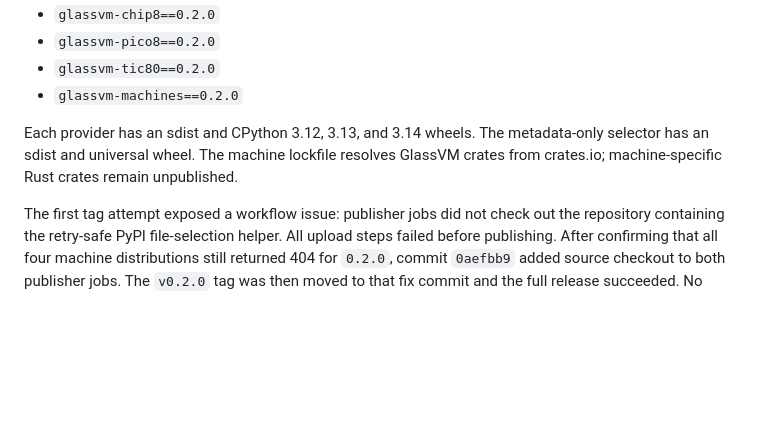
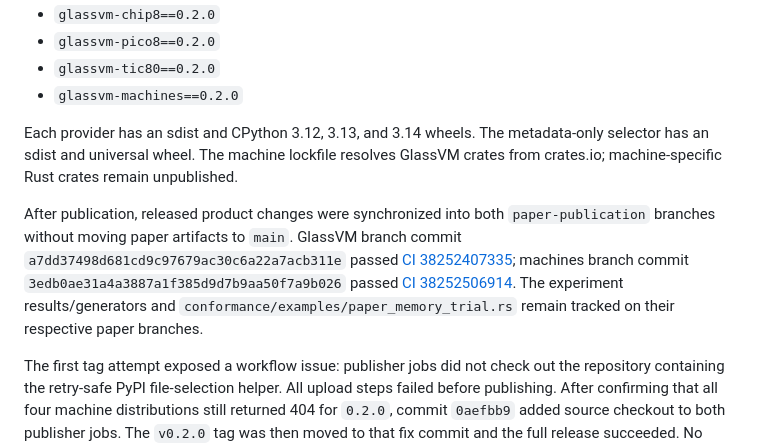
Before and after one commit to lospooky/glassvm, a Markdown page: docs/paper/PAPER_RELEASE_SLICE_08.md, the part around the change. Drawn GitHub-style; blank space fills up the shorter version.

Commit message:
Record paper branch release synchronization
- Link both synchronized paper branches to their passing CI runs.\n- Confirm experiment assets remained outside the product mainlines.

```diff
--- a/docs/paper/PAPER_RELEASE_SLICE_08.md
+++ b/docs/paper/PAPER_RELEASE_SLICE_08.md
@@ -14,6 +14,15 @@ Machine `v0.2.0` completed successfully in [release workflow 38250729717](https:
 - `glassvm-machines==0.2.0`
 
 Each provider has an sdist and CPython 3.12, 3.13, and 3.14 wheels. The metadata-only selector has an sdist and universal wheel. The machine lockfile resolves GlassVM crates from crates.io; machine-specific Rust crates remain unpublished.
+
+After publication, released product changes were synchronized into both
+`paper-publication` branches without moving paper artifacts to `main`. GlassVM
+branch commit `a7dd37498d681cd9c97679ac30c6a22a7acb311e` passed
+[CI 38252407335](https://github.com/lospooky/glassvm/actions/runs/38252407335);
+machines branch commit `3edb0ae31a4a3887a1f385d9d7b9aa50f7a9b026` passed
+[CI 38252506914](https://github.com/lospooky/glassvm-machines/actions/runs/38252506914).
+The experiment results/generators and `conformance/examples/paper_memory_trial.rs`
+remain tracked on their respective paper branches.
 
 The first tag attempt exposed a workflow issue: publisher jobs did not check out the repository containing the retry-safe PyPI file-selection helper. All upload steps failed before publishing. After confirming that all four machine distributions still returned 404 for `0.2.0`, commit `0aefbb9` added source checkout to both publisher jobs. The `v0.2.0` tag was then moved to that fix commit and the full release succeeded. No partial files from the failed attempt needed recovery.
 
```
Also changed, not shown: docs/paper/PAPER_RELEASE_EXECUTION_PLAN.md (+1 -0 lines).
